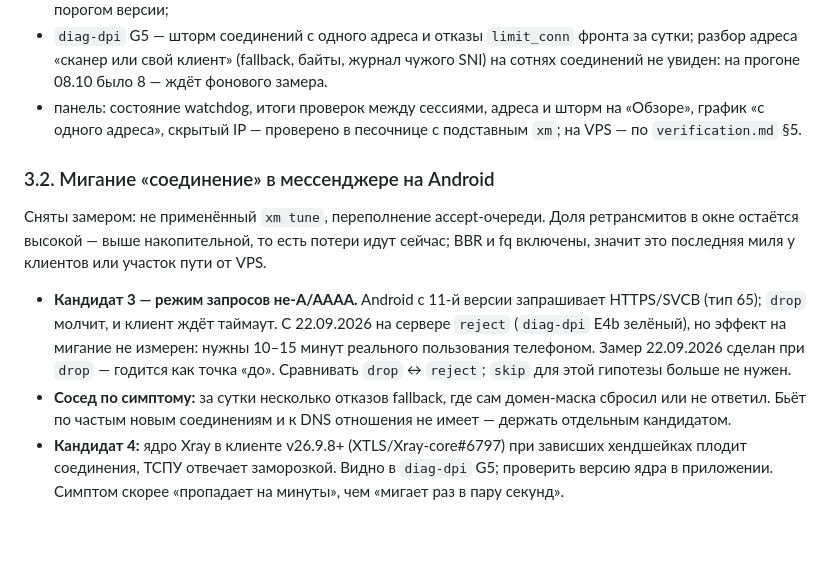
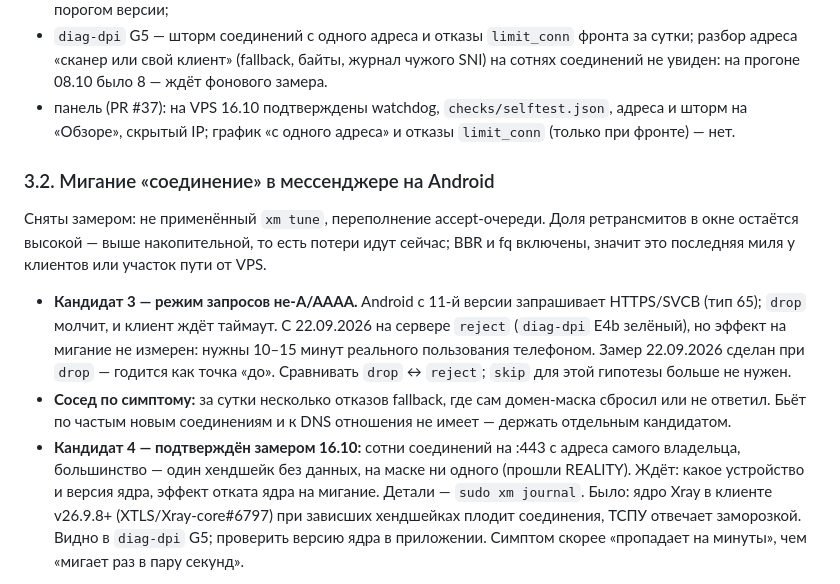
Before and after one commit to grokki91/xray, a Markdown page: .claude/HANDOFF.md, the part around the change. Drawn GitHub-style; blank space fills up the shorter version.

Commit message:
Инструкции: панель проверена на VPS, шторм своего клиента подтверждён
Прогон на живом сервере: watchdog.json пишется и читается панелью,
selftest сохраняет итог в /var/lib/xm/checks/, плитка соединений
показала сотни соединений с одного адреса — diag-dpi G5 совпал с ней по
числам. Адрес оказался адресом владельца: большинство соединений — один
хендшейк без данных, на маске ни одного, то есть свой клиент прошёл
REALITY и плодит соединения. Это кандидат 4 из HANDOFF 3.2
(XTLS/Xray-core#6797): помечен подтверждённым.

landscape.md: статус #6797 на 2026-10-16 — открыта, golang/go#81646 без
бэкпорта, v26.9.30 и v26.10.10 собраны Go 1.27 и несут ошибку.

Co-Authored-By: Claude Opus 5.5 <noreply@anthropic.com>
Claude-Session: https://claude.ai/code/session_01RGEteXiKwxnvog4FDdciP7

```diff
--- a/.claude/HANDOFF.md
+++ b/.claude/HANDOFF.md
@@ -60,9 +60,8 @@ REALITY дозванивается до `dest` **на каждое входящ
 - `diag-dpi` G5 — шторм соединений с одного адреса и отказы `limit_conn` фронта за сутки;
   разбор адреса «сканер или свой клиент» (fallback, байты, журнал чужого SNI) на сотнях
   соединений не увиден: на прогоне 08.10 было 8 — ждёт фонового замера.
-- панель: состояние watchdog, итоги проверок между сессиями, адреса и шторм на «Обзоре», график
-  «с одного адреса», скрытый IP — проверено в песочнице с подставным `xm`; на VPS — по
-  `verification.md` §5.
+- панель (PR #37): на VPS 16.10 подтверждены watchdog, `checks/selftest.json`, адреса и шторм на
+  «Обзоре», скрытый IP; график «с одного адреса» и отказы `limit_conn` (только при фронте) — нет.
 
 ### 3.2. Мигание «соединение» в мессенджере на Android
 
@@ -78,7 +77,10 @@ REALITY дозванивается до `dest` **на каждое входящ
 - **Сосед по симптому:** за сутки несколько отказов fallback, где сам домен-маска сбросил или
   не ответил. Бьёт по частым новым соединениям и к DNS отношения не имеет — держать отдельным
   кандидатом.
-- **Кандидат 4:** ядро Xray в клиенте v26.9.8+ (XTLS/Xray-core#6797) при зависших хендшейках
+- **Кандидат 4 — подтверждён замером 16.10:** сотни соединений на :443 с адреса самого владельца,
+  большинство — один хендшейк без данных, на маске ни одного (прошли REALITY). Ждёт: какое
+  устройство и версия ядра, эффект отката ядра на мигание. Детали — `sudo xm journal`.
+  Было: ядро Xray в клиенте v26.9.8+ (XTLS/Xray-core#6797) при зависших хендшейках
   плодит соединения, ТСПУ отвечает заморозкой. Видно в `diag-dpi` G5; проверить версию ядра в
   приложении. Симптом скорее «пропадает на минуты», чем «мигает раз в пару секунд».
 
```
Also changed, not shown: 1 other file.
